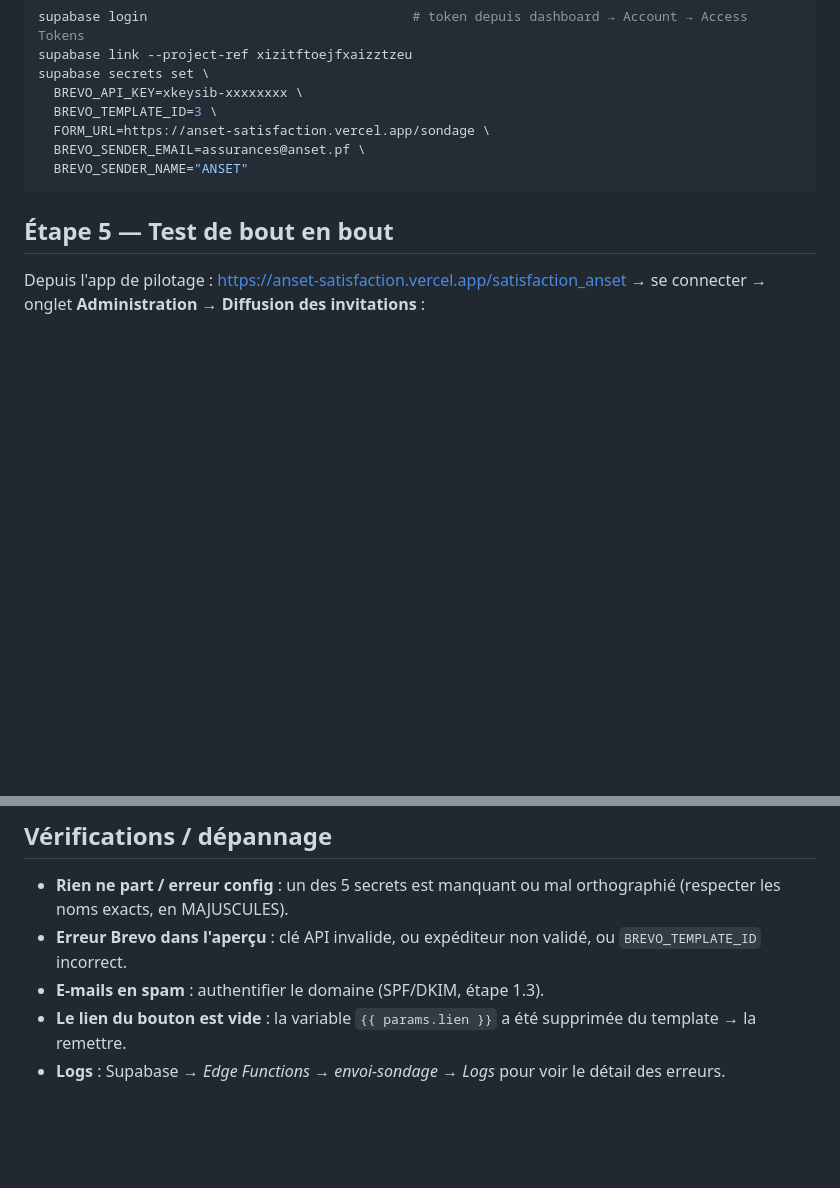
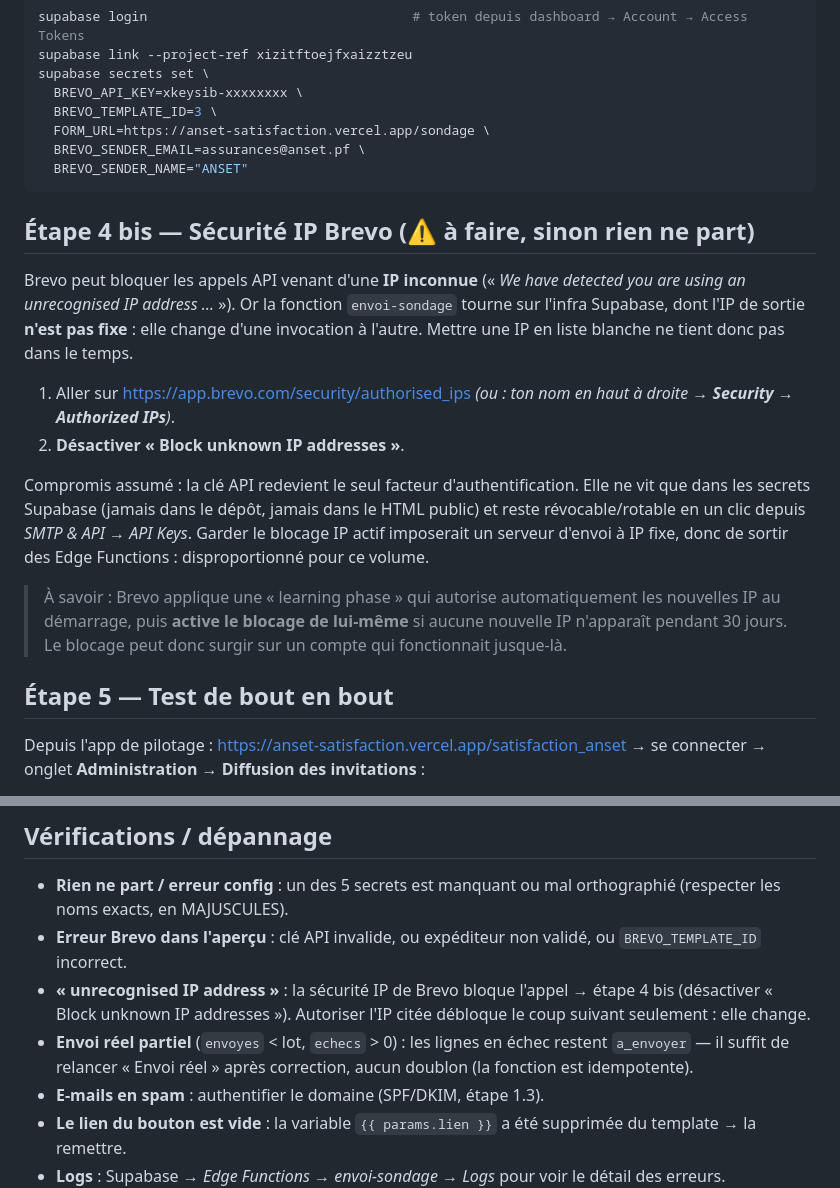
Before and after one commit to Tomleb987/anset-satisfaction, a Markdown page: scripts/brevo_modop.md, 2 parts joined by grey strips. Drawn GitHub-style; blank space fills up the shorter version.

Commit message:
Modop Brevo : sécurité IP (blocage des IP inconnues)
Les Edge Functions Supabase sortent sur une IP non fixe : la liste blanche
Brevo ne tient pas. Documente la désactivation de « Block unknown IP
addresses » + le rattrapage d'un envoi réel partiel.

Co-Authored-By: Claude Opus 5 (1M context) <noreply@anthropic.com>

````diff
--- a/scripts/brevo_modop.md
+++ b/scripts/brevo_modop.md
@@ -135,6 +135,26 @@ supabase secrets set \
   BREVO_SENDER_NAME="ANSET"
 ```
 
+## Étape 4 bis — Sécurité IP Brevo (⚠️ à faire, sinon rien ne part)
+
+Brevo peut bloquer les appels API venant d'une **IP inconnue** (« *We have detected you are using an
+unrecognised IP address …* »). Or la fonction `envoi-sondage` tourne sur l'infra Supabase, dont l'IP de
+sortie **n'est pas fixe** : elle change d'une invocation à l'autre. Mettre une IP en liste blanche ne
+tient donc pas dans le temps.
+
+1. Aller sur https://app.brevo.com/security/authorised_ips *(ou : ton nom en haut à droite → **Security**
+   → **Authorized IPs**)*.
+2. **Désactiver « Block unknown IP addresses »**.
+
+Compromis assumé : la clé API redevient le seul facteur d'authentification. Elle ne vit que dans les
+secrets Supabase (jamais dans le dépôt, jamais dans le HTML public) et reste révocable/rotable en un clic
+depuis *SMTP & API → API Keys*. Garder le blocage IP actif imposerait un serveur d'envoi à IP fixe, donc
+de sortir des Edge Functions : disproportionné pour ce volume.
+
+> À savoir : Brevo applique une « learning phase » qui autorise automatiquement les nouvelles IP au
+> démarrage, puis **active le blocage de lui-même** si aucune nouvelle IP n'apparaît pendant 30 jours.
+> Le blocage peut donc surgir sur un compte qui fonctionnait jusque-là.
+
 ## Étape 5 — Test de bout en bout
 
 Depuis l'app de pilotage : https://anset-satisfaction.vercel.app/satisfaction_anset
@@ -148,6 +168,10 @@ Depuis l'app de pilotage : https://anset-satisfaction.vercel.app/satisfaction_an
 
 - **Rien ne part / erreur config** : un des 5 secrets est manquant ou mal orthographié (respecter les noms exacts, en MAJUSCULES).
 - **Erreur Brevo dans l'aperçu** : clé API invalide, ou expéditeur non validé, ou `BREVO_TEMPLATE_ID` incorrect.
+- **« unrecognised IP address »** : la sécurité IP de Brevo bloque l'appel → étape 4 bis (désactiver
+  « Block unknown IP addresses »). Autoriser l'IP citée débloque le coup suivant seulement : elle change.
+- **Envoi réel partiel** (`envoyes` < lot, `echecs` > 0) : les lignes en échec restent `a_envoyer` — il
+  suffit de relancer « Envoi réel » après correction, aucun doublon (la fonction est idempotente).
 - **E-mails en spam** : authentifier le domaine (SPF/DKIM, étape 1.3).
 - **Le lien du bouton est vide** : la variable `{{ params.lien }}` a été supprimée du template → la remettre.
 - **Logs** : Supabase → *Edge Functions → envoi-sondage → Logs* pour voir le détail des erreurs.
````
